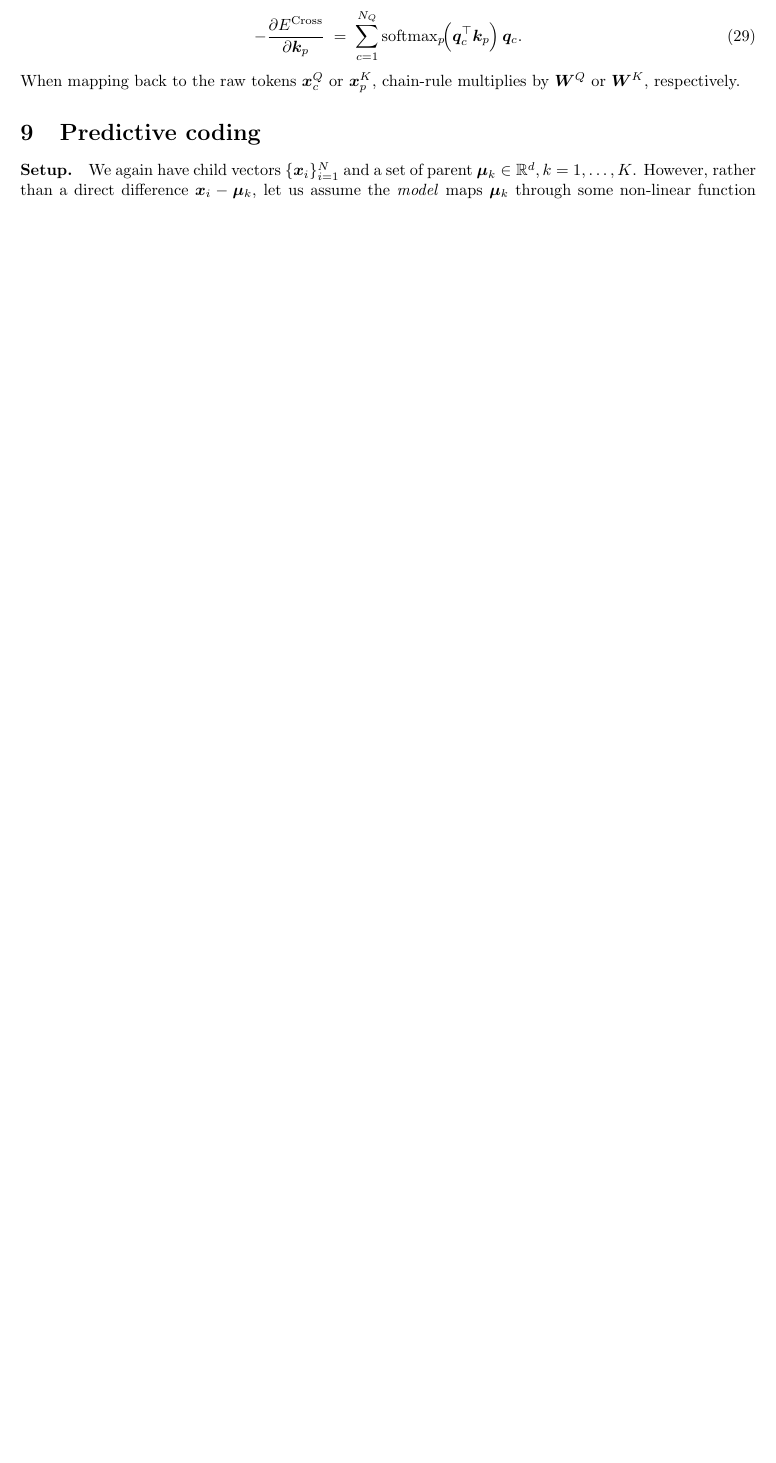
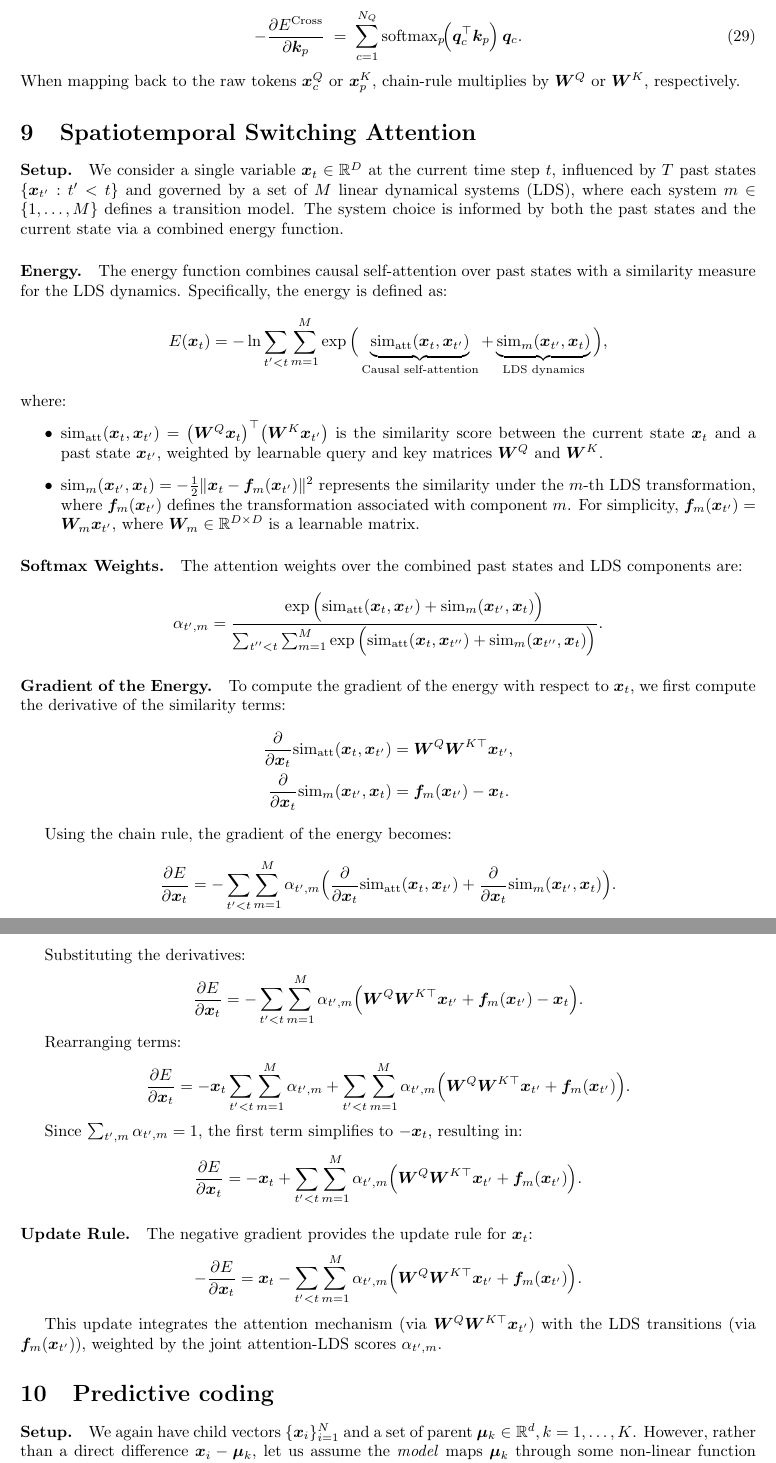
Before and after one commit to alec-tschantz/logsumexp, a LaTeX document (docs/main.tex): part of page 6 of 10 before the commit and two parts of pages 6 and 7 of 11 after it, the two joined at a grey line, cut so that both start at the same text, the shorter picture padded with empty space. Compiled offline with pdfLaTeX.

Commit message:
added spatiotemporal mixtures

```diff
--- a/docs/main.tex
+++ b/docs/main.tex
@@ -495,6 +495,66 @@ We can generalize to let each latent \(\bm{s}_{k,t}\) attend \emph{all} data fea
     \end{equation}
     When mapping back to the raw tokens \(\bm{x}^Q_c\) or \(\bm{x}^K_p\), chain-rule multiplies by \(\bm{W}^Q\) or \(\bm{W}^K\), respectively.
 
+\section{Spatiotemporal Switching Attention}
+
+\paragraph{Setup.}
+We consider a single variable \(\bm{x}_t \in \mathbb{R}^D\) at the current time step \(t\), influenced by \(T\) past states \(\{\bm{x}_{t'} : t' < t\}\) and governed by a set of \(M\) linear dynamical systems (LDS), where each system \(m \in \{1, \dots, M\}\) defines a transition model. The system choice is informed by both the past states and the current state via a combined energy function.
+
+\paragraph{Energy.}
+The energy function combines causal self-attention over past states with a similarity measure for the LDS dynamics. Specifically, the energy is defined as:
+\[
+E(\bm{x}_t) = -\ln \sum_{t' < t} \sum_{m=1}^M \exp \Big( \underbrace{\mathrm{sim}_{\text{att}}(\bm{x}_t, \bm{x}_{t'})}_{\text{Causal self-attention}} + \underbrace{\mathrm{sim}_m(\bm{x}_{t'}, \bm{x}_t)}_{\text{LDS dynamics}} \Big),
+\]
+where:
+\begin{itemize}
+    \item \(\mathrm{sim}_{\text{att}}(\bm{x}_t, \bm{x}_{t'}) = \big(\bm{W}^Q \bm{x}_t\big)^\top \big(\bm{W}^K \bm{x}_{t'}\big)\) is the similarity score between the current state \(\bm{x}_t\) and a past state \(\bm{x}_{t'}\), weighted by learnable query and key matrices \(\bm{W}^Q\) and \(\bm{W}^K\).
+    \item \(\mathrm{sim}_m(\bm{x}_{t'}, \bm{x}_t) = -\frac{1}{2} \|\bm{x}_t - \bm{f}_m(\bm{x}_{t'})\|^2\) represents the similarity under the \(m\)-th LDS transformation, where \(\bm{f}_m(\bm{x}_{t'})\) defines the transformation associated with component \(m\). For simplicity, \(\bm{f}_m(\bm{x}_{t'}) = \bm{W}_m \bm{x}_{t'}\), where \(\bm{W}_m \in \mathbb{R}^{D \times D}\) is a learnable matrix.
+\end{itemize}
+
+\paragraph{Softmax Weights.}
+The attention weights over the combined past states and LDS components are:
+\[
+\alpha_{t',m} = \frac{\exp \Big( \mathrm{sim}_{\text{att}}(\bm{x}_t, \bm{x}_{t'}) + \mathrm{sim}_m(\bm{x}_{t'}, \bm{x}_t) \Big)}{\sum_{t'' < t} \sum_{m=1}^M \exp \Big( \mathrm{sim}_{\text{att}}(\bm{x}_t, \bm{x}_{t''}) + \mathrm{sim}_m(\bm{x}_{t''}, \bm{x}_t) \Big)}.
+\]
+
+\paragraph{Gradient of the Energy.}
+To compute the gradient of the energy with respect to \(\bm{x}_t\), we first compute the derivative of the similarity terms:
+\begin{align*}
+\frac{\partial}{\partial \bm{x}_t} \mathrm{sim}_{\text{att}}(\bm{x}_t, \bm{x}_{t'}) &= \bm{W}^Q \bm{W}^{K\top} \bm{x}_{t'}, \\
+\frac{\partial}{\partial \bm{x}_t} \mathrm{sim}_m(\bm{x}_{t'}, \bm{x}_t) &= \bm{f}_m(\bm{x}_{t'}) - \bm{x}_t.
+\end{align*}
+
+Using the chain rule, the gradient of the energy becomes:
+\[
+\frac{\partial E}{\partial \bm{x}_t} = -\sum_{t' < t} \sum_{m=1}^M \alpha_{t',m} \Big( \frac{\partial}{\partial \bm{x}_t} \mathrm{sim}_{\text{att}}(\bm{x}_t, \bm{x}_{t'}) + \frac{\partial}{\partial \bm{x}_t} \mathrm{sim}_m(\bm{x}_{t'}, \bm{x}_t) \Big).
+\]
+
+Substituting the derivatives:
+\[
+\frac{\partial E}{\partial \bm{x}_t} = -\sum_{t' < t} \sum_{m=1}^M \alpha_{t',m} \Big( \bm{W}^Q \bm{W}^{K\top} \bm{x}_{t'} + \bm{f}_m(\bm{x}_{t'}) - \bm{x}_t \Big).
+\]
+
+Rearranging terms:
+\[
+\frac{\partial E}{\partial \bm{x}_t} = -\bm{x}_t \sum_{t' < t} \sum_{m=1}^M \alpha_{t',m} + \sum_{t' < t} \sum_{m=1}^M \alpha_{t',m} \Big( \bm{W}^Q \bm{W}^{K\top} \bm{x}_{t'} + \bm{f}_m(\bm{x}_{t'}) \Big).
+\]
+
+Since \(\sum_{t',m} \alpha_{t',m} = 1\), the first term simplifies to \(-\bm{x}_t\), resulting in:
+\[
+\frac{\partial E}{\partial \bm{x}_t} = -\bm{x}_t + \sum_{t' < t} \sum_{m=1}^M \alpha_{t',m} \Big( \bm{W}^Q \bm{W}^{K\top} \bm{x}_{t'} + \bm{f}_m(\bm{x}_{t'}) \Big).
+\]
+
+\paragraph{Update Rule.}
+The negative gradient provides the update rule for \(\bm{x}_t\):
+\[
+-\frac{\partial E}{\partial \bm{x}_t} = \bm{x}_t - \sum_{t' < t} \sum_{m=1}^M \alpha_{t',m} \Big( \bm{W}^Q \bm{W}^{K\top} \bm{x}_{t'} + \bm{f}_m(\bm{x}_{t'}) \Big).
+\]
+
+This update integrates the attention mechanism (via \(\bm{W}^Q \bm{W}^{K\top} \bm{x}_{t'}\)) with the LDS transitions (via \(\bm{f}_m(\bm{x}_{t'})\)), weighted by the joint attention-LDS scores \(\alpha_{t',m}\).
+
+
+
+
 
 
 
```
Also changed, not shown: docs/main.pdf.
